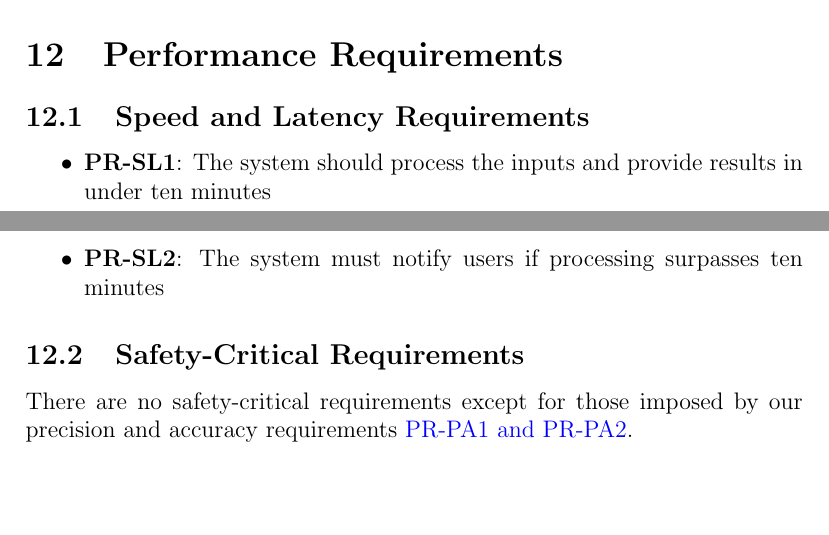
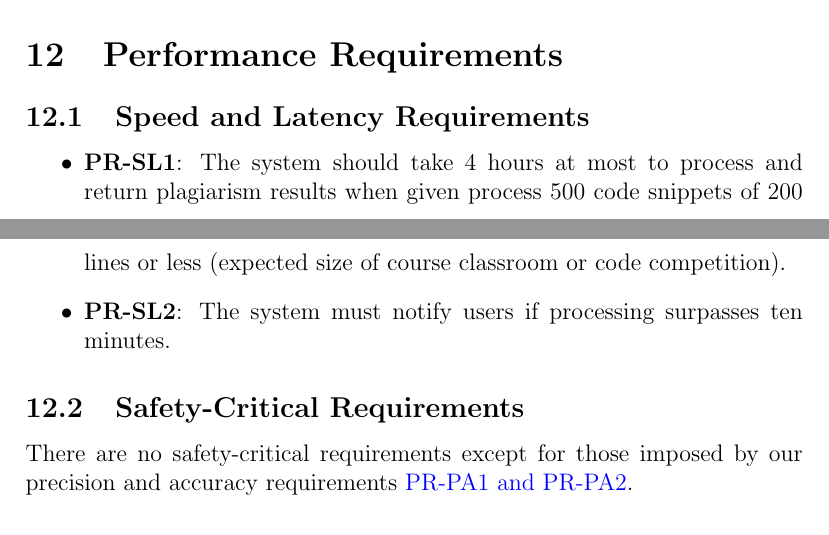
Before and after one commit to lilweege/SyntaxSentinels, a LaTeX document (docs/SRS-Volere/SRS.tex): two parts of pages 31 and 32 of 57, joined at a grey line, cut so that both start at the same text, the shorter picture padded with empty space. Compiled offline with pdfLaTeX.

Commit message:
Fix: SS-28 - modified FR1 and added in edit for PR-SL1 (#174)
* modified FR1 and added in edit for PR-SL1

* remade pdf

* fixed phrasing to 10 minutes at most

* Changed timing to 4 hours according to market solutions

```diff
--- a/docs/SRS-Volere/SRS.tex
+++ b/docs/SRS-Volere/SRS.tex
@@ -738,8 +741,10 @@ Due to time constraints, the system will not be fully accessible at launch. But
 \section{Performance Requirements}
 \subsection{Speed and Latency Requirements}
 \begin{itemize}
-    \item \textbf{PR-SL1}: The system should process the inputs and provide results in under ten minutes
-    \item \textbf{PR-SL2}: The system must notify users if processing surpasses ten minutes
+    \item \textbf{PR-SL1}: The system should take 4 hours at most to process
+    and return plagiarism results when given process 500 code snippets of 200
+    lines or less (expected size of course classroom or code competition).
+    \item \textbf{PR-SL2}: The system must notify users if processing surpasses ten minutes.
 \end{itemize}
 \subsection{Safety-Critical Requirements}
 There are no safety-critical requirements except for those imposed by our
```
Also changed, not shown: docs/SRS-Volere/SRS.pdf (deleted), docs/SRS-Volere/SRS.tex (7 more changed lines).
